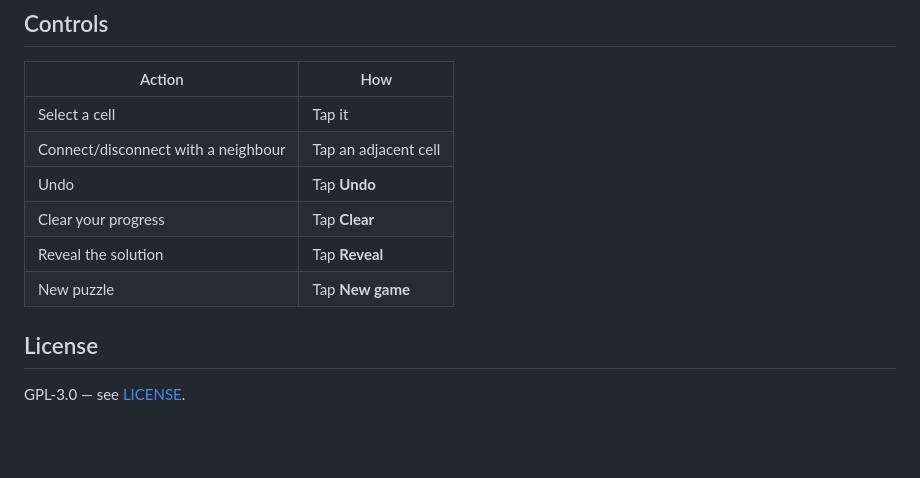
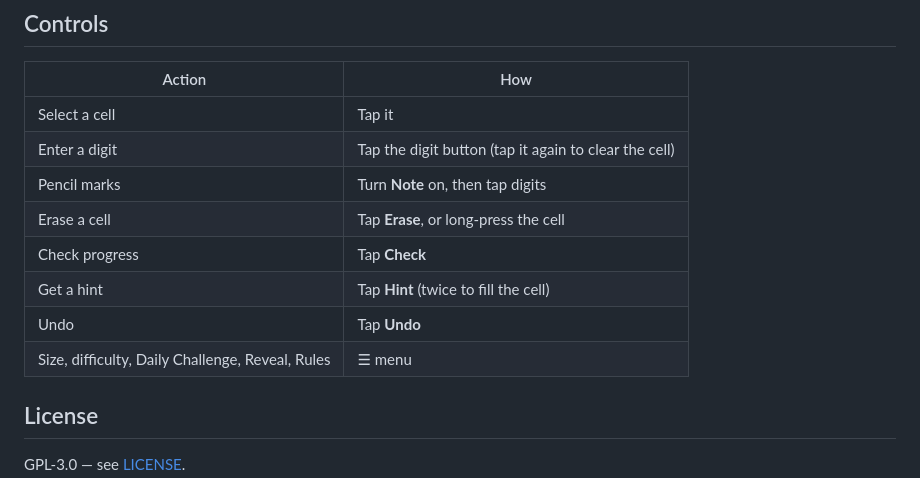
Before and after one commit to t2ym5u/tatami.koplugin, a Markdown page: README.md, the part around one of its changes. Rendered like a GitHub page; blank space fills up the shorter version.

```diff
--- a/README.md
+++ b/README.md
@@ -29,11 +64,13 @@ Pair up every cell with an adjacent cell to form dominoes covering the whole gri
 | Action | How |
 |--------|-----|
 | Select a cell | Tap it |
-| Connect/disconnect with a neighbour | Tap an adjacent cell |
+| Enter a digit | Tap the digit button (tap it again to clear the cell) |
+| Pencil marks | Turn **Note** on, then tap digits |
+| Erase a cell | Tap **Erase**, or long-press the cell |
+| Check progress | Tap **Check** |
+| Get a hint | Tap **Hint** (twice to fill the cell) |
 | Undo | Tap **Undo** |
-| Clear your progress | Tap **Clear** |
-| Reveal the solution | Tap **Reveal** |
-| New puzzle | Tap **New game** |
+| Size, difficulty, Daily Challenge, Reveal, Rules | ☰ menu |
 
 ## License
 
```
Also changed, not shown: other parts of README.md (+41 -6 lines), CHANGELOG.md (+26 -0 lines), images/tatami.png, 6 other files.
